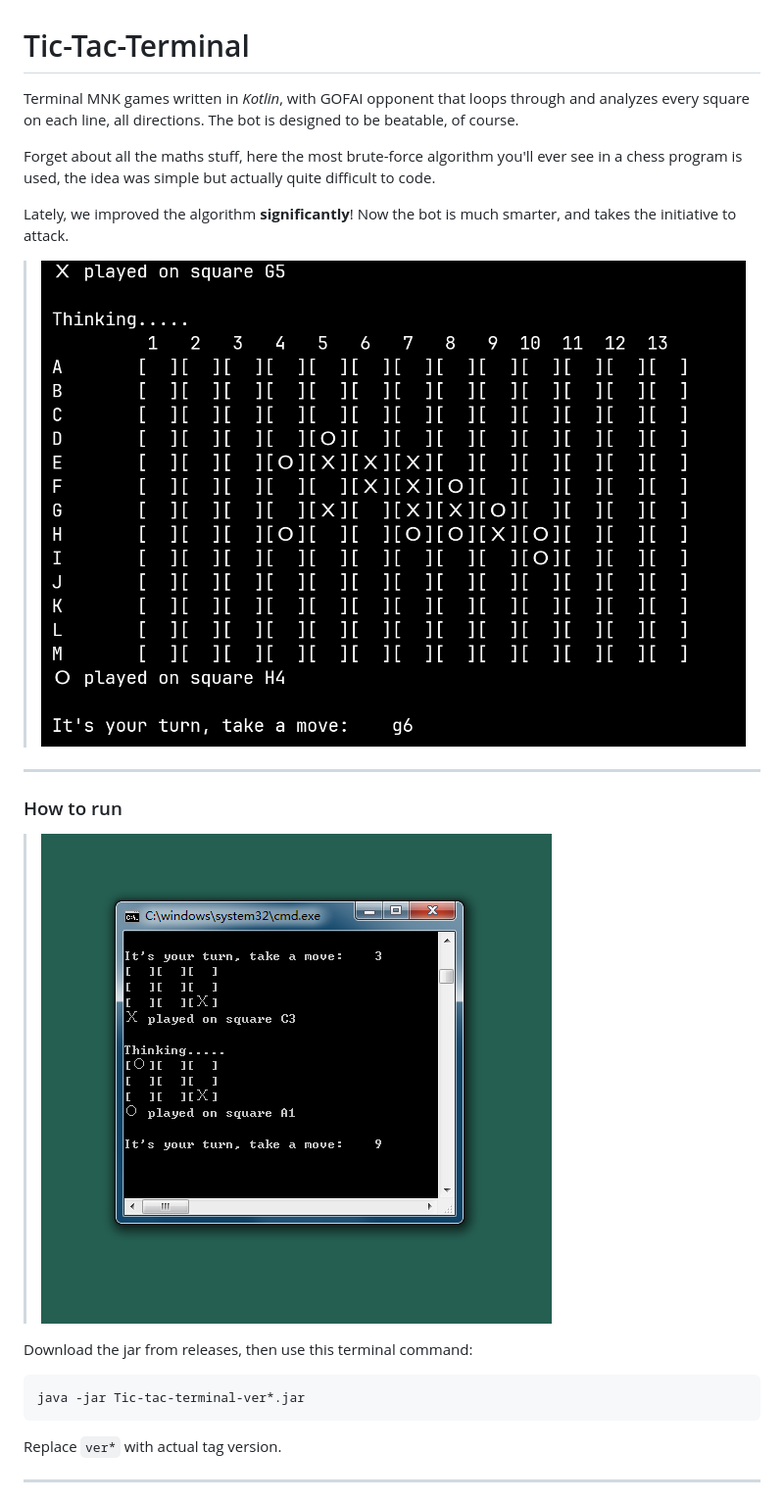
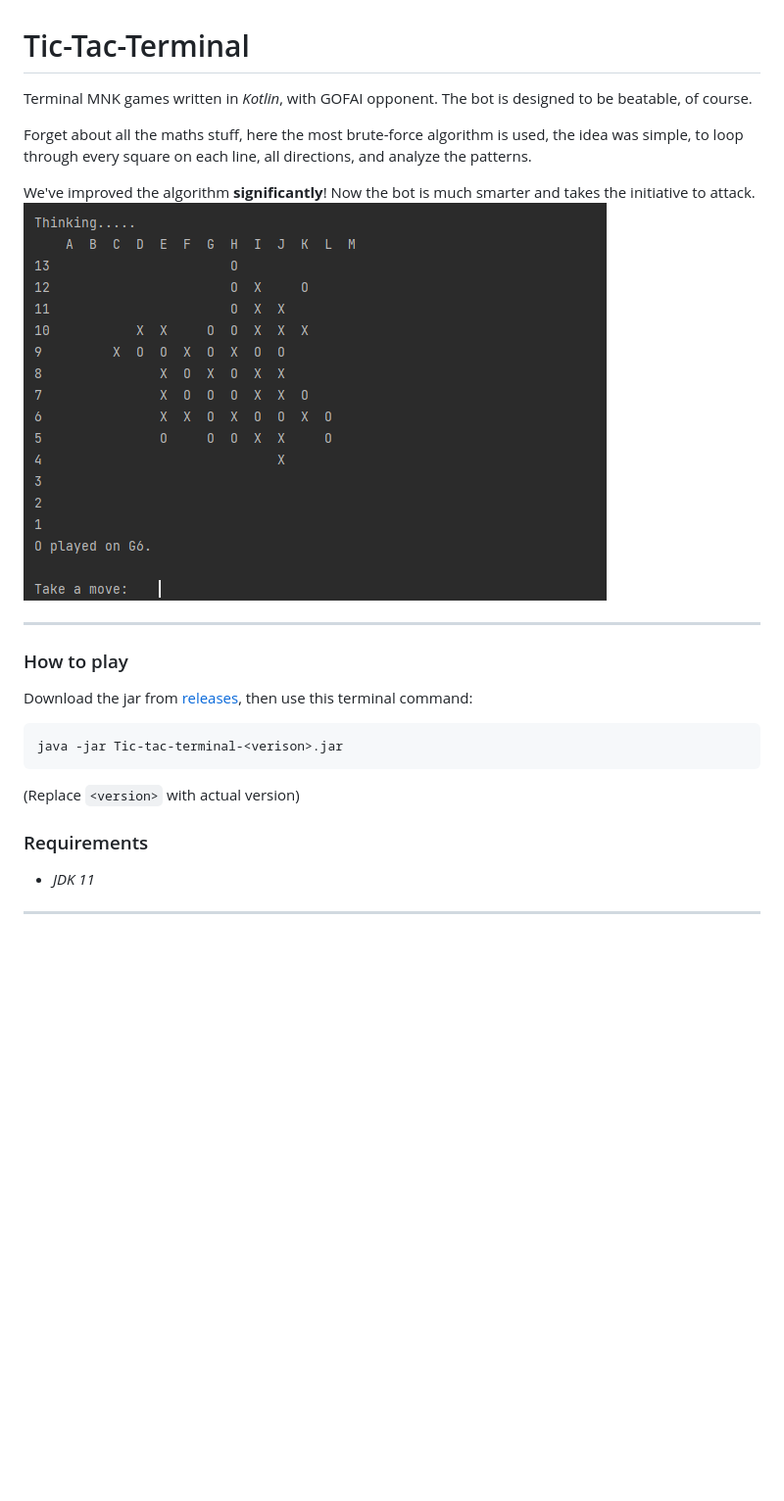
Before and after one commit to distantbytes/Tic-tac-terminal, a Markdown page: README.md, the part around one of its changes. Shown at 98% size. GitHub-like rendering; pictures changed too: docs/004.png (deleted), docs/005.png (added); blank space fills up the shorter version.

Commit message:
docs: Edit `README.md`
Closes #23

````diff
--- a/README.md
+++ b/README.md
@@ -1,18 +1,19 @@
 # Tic-Tac-Terminal
 
-Terminal MNK games written in *Kotlin*, with GOFAI opponent that loops through and analyzes every square on each line, all directions. The bot is designed to be beatable, of course.
+Terminal MNK games written in *Kotlin*, with GOFAI opponent. The bot is designed to be beatable, of course.
 
-Forget about all the maths stuff, here the most brute-force algorithm you'll ever see in a chess program is used, the idea was simple but actually quite difficult to code.
+Forget about all the maths stuff, here the most brute-force algorithm is used, the idea was simple, to loop through every square on each line, all directions, and analyze the patterns.
 
-Lately, we improved the algorithm __significantly__! Now the bot is much smarter, and takes the initiative to attack.
->![image004](docs/004.png)
+We've improved the algorithm __significantly__! Now the bot is much smarter and takes the initiative to attack.
+![](docs/005.png)
 ___
-### How to run
->![image001](docs/001.PNG)
+### How to play
+Download the jar from [releases](https://codeberg.org/distantbytes/Tic-tac-terminal/releases), then use this terminal command:
+```shell
+java -jar Tic-tac-terminal-<verison>.jar
+```
+(Replace `<version>` with actual version)
 
-Download the jar from releases, then use this terminal command:
-```
-java -jar Tic-tac-terminal-ver*.jar
-```
-Replace `ver*` with actual tag version.
+### Requirements
+- _JDK 11_
 ___
````
Also changed, not shown: other parts of README.md (+2 -23 lines), docs/002.PNG (deleted), docs/003.PNG (deleted).
